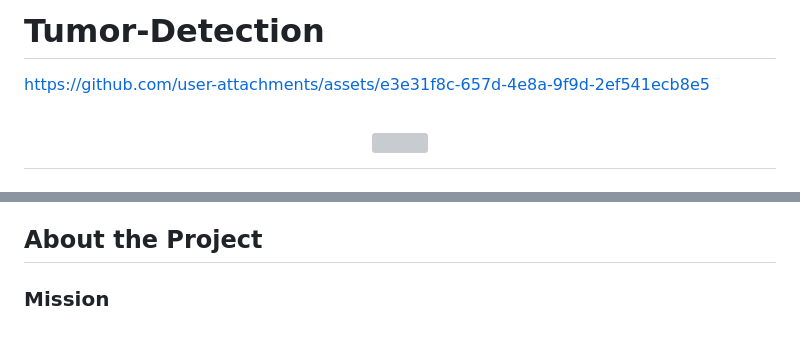
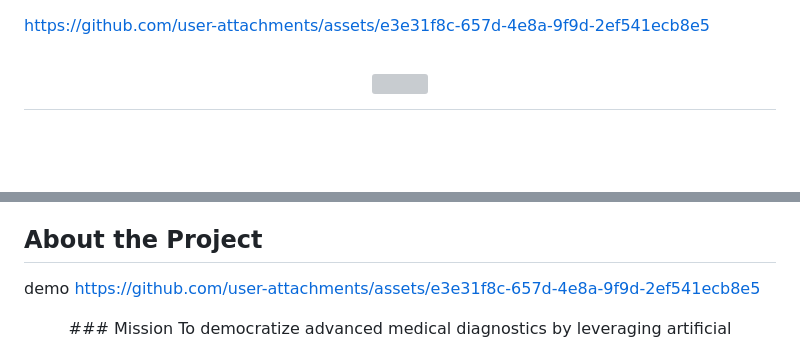
Before and after one commit to HoussemEddinChaouach-eniso/Tumor-Detection, a Markdown page: README.md, 2 parts joined by grey strips. Drawn GitHub-style; blank space fills up the shorter version; grey boxes are pictures that could not be loaded.

Commit message:
Update README with demo link
Added demo link to the project description.

```diff
--- a/README.md
+++ b/README.md
@@ -1,4 +1,3 @@
-# Tumor-Detection
 https://github.com/user-attachments/assets/e3e31f8c-657d-4e8a-9f9d-2ef541ecb8e5
 <div align="center">
 
@@ -74,7 +73,9 @@ https://github.com/user-attachments/assets/e3e31f8c-657d-4e8a-9f9d-2ef541ecb8e5
 
 <!-- About the Project -->
 ## About the Project
-
+demo
+https://github.com/user-attachments/assets/e3e31f8c-657d-4e8a-9f9d-2ef541ecb8e5
+<div align="center">
 <!-- Mission -->
 ### Mission
 To democratize advanced medical diagnostics by leveraging artificial intelligence for accurate brain tumor detection and classification. This project aims to assist medical professionals with reliable, fast, and accessible AI-powered analysis of MRI brain scans, ultimately contributing to early detection and better patient outcomes.
```
